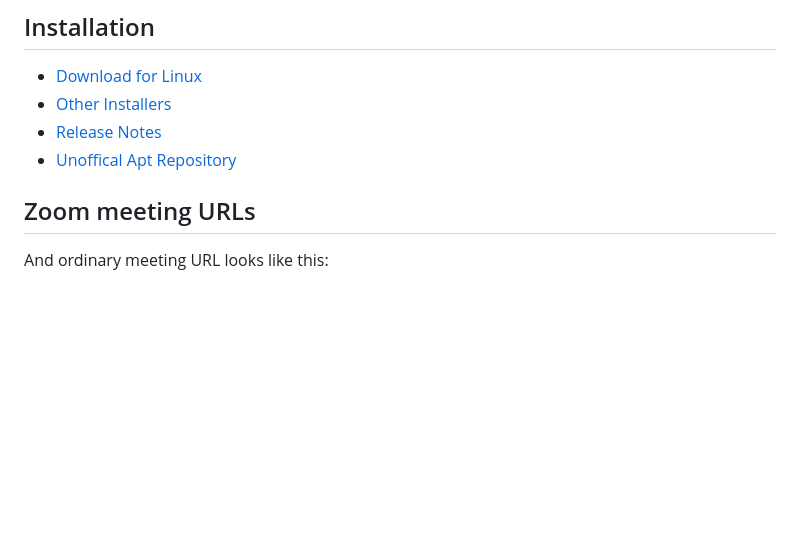
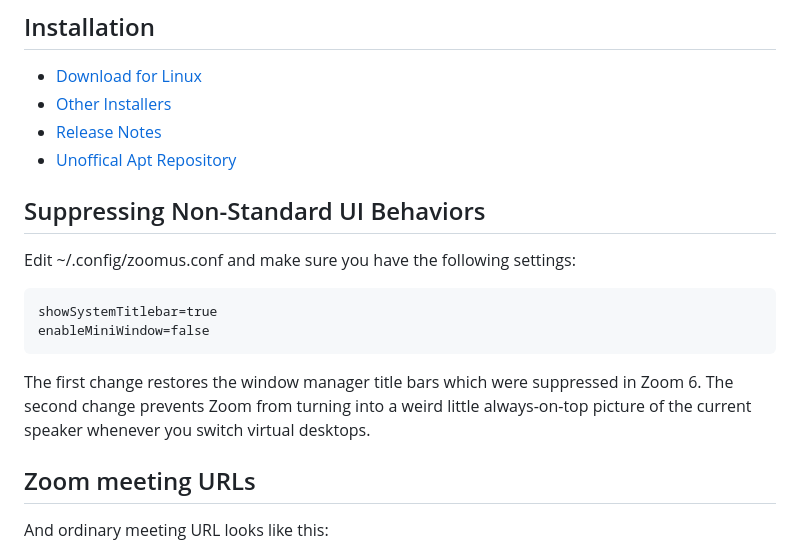
Before and after one commit to david672orford/pub-tools, a Markdown page: docs/notes-on-zoom.md, the part around the change. Drawn GitHub-style; blank space fills up the shorter version.

Commit message:
docs: zoom: how to show system title bar in version 6

```diff
--- a/docs/notes-on-zoom.md
+++ b/docs/notes-on-zoom.md
@@ -6,6 +6,17 @@
 * [Other Installers](https://support.zoom.com/hc/ru/article?id=zm_kb&sysparm_article=KB0060410)
 * [Release Notes](https://support.zoom.com/hc/ru/article?id=zm_kb&sysparm_article=KB0061222)
 * [Unoffical Apt Repository](https://www.matthewthom.as/mirrors/#zoom)
+
+## Suppressing Non-Standard UI Behaviors
+
+Edit ~/.config/zoomus.conf and make sure you have the following settings:
+
+    showSystemTitlebar=true
+    enableMiniWindow=false
+
+The first change restores the window manager title bars which were suppressed in Zoom 6.
+The second change prevents Zoom from turning into a weird little always-on-top picture
+of the current speaker whenever you switch virtual desktops.
 
 ## Zoom meeting URLs
 
```
